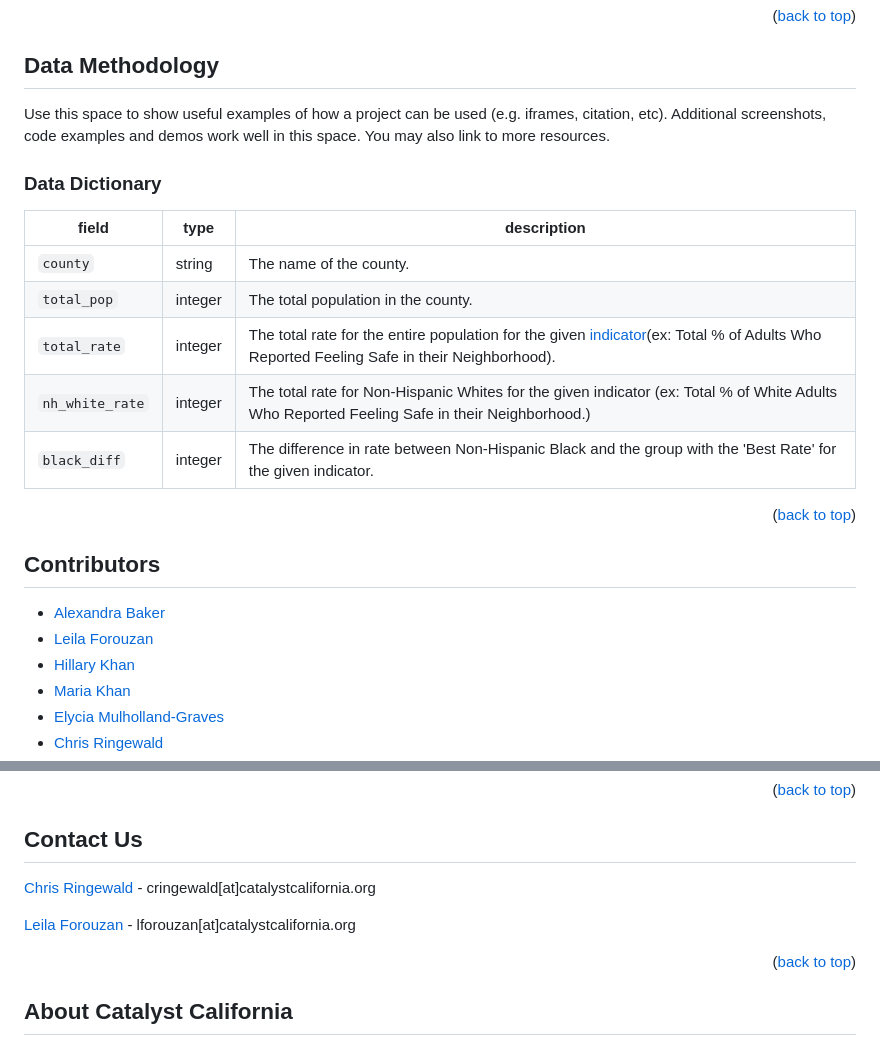
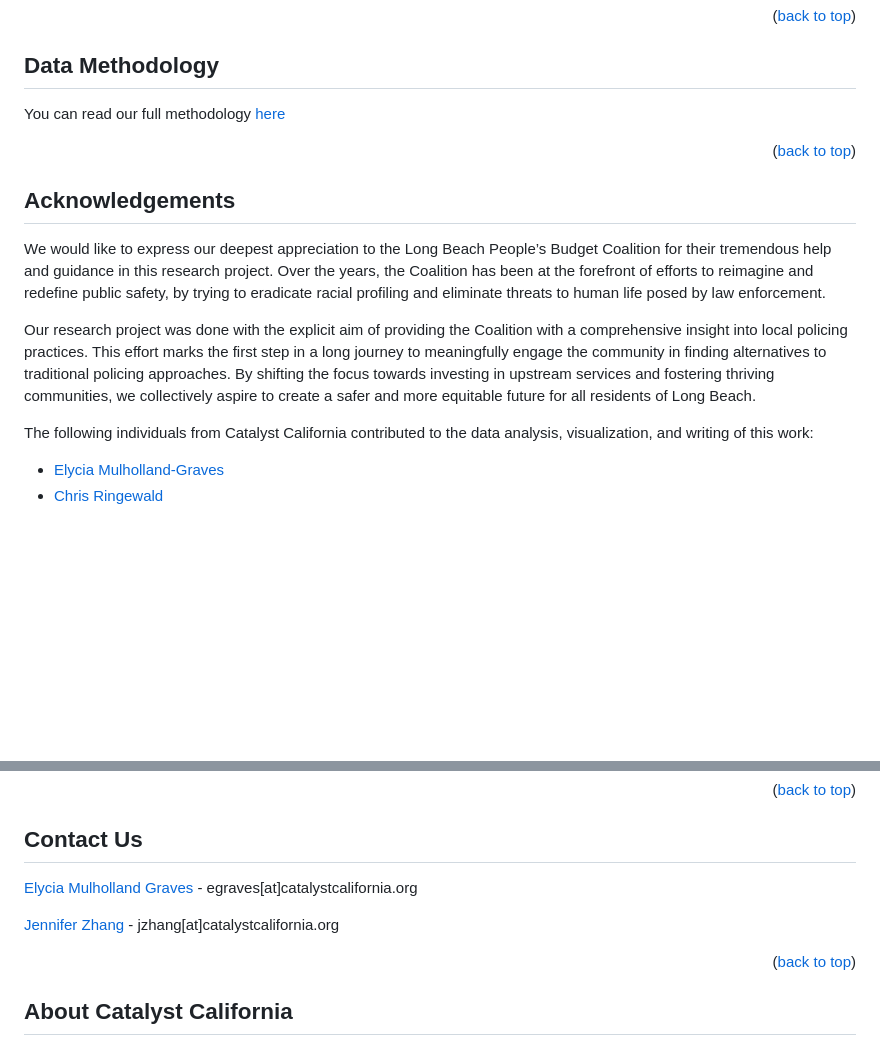
Before and after one commit to catalystcalifornia/lbripa, a Markdown page: README.md, 2 parts joined by grey strips. Drawn GitHub-style; blank space fills up the shorter version.

```diff
--- a/README.md
+++ b/README.md
@@ -95,24 +95,17 @@ library(tidyr)
 
 ## Data Methodology
 
-Use this space to show useful examples of how a project can be used (e.g. iframes, citation, etc). Additional screenshots, code examples and demos work well in this space. You may also link to more resources.
-
-### Data Dictionary
-| field                         | type    | description                                                                                                                                                                                      |
-| ----------------------------- | ------- | ------------------------------------------------------------------------------------------------------------------------------------------------------------------------------------------------ |
-| `county`                      | string  | The name of the county.                                                                                                                                                                          |
-| `total_pop`                   | integer | The total population in the county.                                                                                                                                                              |
-| `total_rate`                  | integer | The total rate for the entire population for the given [indicator](https://www.racecounts.org/issue/crime-and-justice)(ex: Total % of Adults Who Reported Feeling Safe in their Neighborhood).   |
-| `nh_white_rate`               | integer | The total rate for Non-Hispanic Whites for the given indicator (ex: Total % of White Adults Who Reported Feeling Safe in their Neighborhood.)                                                    |
-| `black_diff`                  | integer | The difference in rate between Non-Hispanic Black and the group with the 'Best Rate' for the given indicator.                                                                                    |
+You can read our full methodology [here](https://github.com/catalystcalifornia/lbripa/blob/main/Methodology_Racial_Bias_LBPD_2023.pdf)
 
 <p align="right">(<a href="#top">back to top</a>)</p>
 
-## Contributors
+## Acknowledgements
 
-* [Alexandra Baker](https://github.com/bakeralexan)
-* [Leila Forouzan](https://github.com/lforouzan)
-* [Hillary Khan](https://github.com/hillaryk-ap)
-* [Maria Khan](https://github.com/mariatkhan)
+We would like to express our deepest appreciation to the Long Beach People’s Budget Coalition for their tremendous help and guidance in this research project. Over the years, the Coalition has been at the forefront of efforts to reimagine and redefine public safety, by trying to eradicate racial profiling and eliminate threats to human life posed by law enforcement.
+
+Our research project was done with the explicit aim of providing the Coalition with a comprehensive insight into local policing practices. This effort marks the first step in a long journey to meaningfully engage the community in finding alternatives to traditional policing approaches. By shifting the focus towards investing in upstream services and fostering thriving communities, we collectively aspire to create a safer and more equitable future for all residents of Long Beach.
+
+The following individuals from Catalyst California contributed to the data analysis, visualization, and writing of this work:
+
 * [Elycia Mulholland-Graves](https://github.com/elyciamg)
 * [Chris Ringewald](https://github.com/cringewald)
@@ -123,10 +117,10 @@ Use this space to show useful examples of how a project can be used (e.g. iframe
 
 ## Contact Us
 
-[Chris Ringewald](https://www.linkedin.com/in/chris-ringewald-6766369/) - cringewald[at]catalystcalifornia.org  <br>
+[Elycia Mulholland Graves](https://www.linkedin.com/in/elycia-mulholland-graves-54578258/) - egraves[at]catalystcalifornia.org  <br>
 
 
-[Leila Forouzan](https://www.linkedin.com/in/leilaforouzan/) - lforouzan[at]catalystcalifornia.org
+[Jennifer Zhang](www.linkedin.com/in/jenniferzhang3) - jzhang[at]catalystcalifornia.org
 
 <p align="right">(<a href="#top">back to top</a>)</p>
 
```
Also changed, not shown: other parts of README.md (+2 -1 lines).
